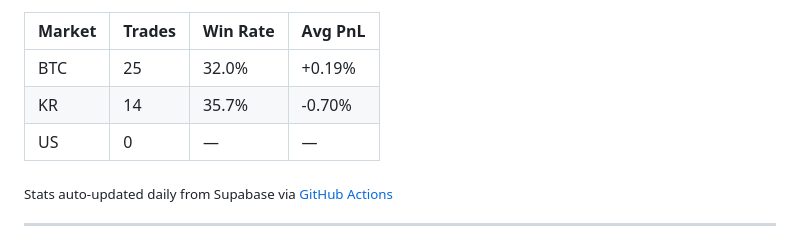
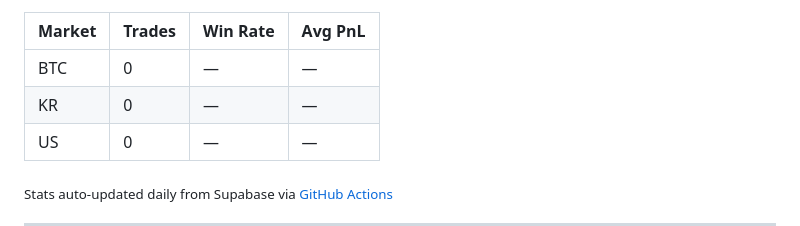
Before and after one commit to zln02/openclaw-trading, a Markdown page: README.md, the part around one of its changes. GitHub-like rendering.

Commit message:
chore: update live trading stats [skip ci]

```diff
--- a/README.md
+++ b/README.md
@@ -27,8 +27,8 @@
 
 | Market | Trades | Win Rate | Avg PnL |
 |--------|--------|----------|---------|
-| BTC | 25 | 32.0% | +0.19% |
-| KR | 14 | 35.7% | -0.70% |
+| BTC | 0 | — | — |
+| KR | 0 | — | — |
 | US | 0 | — | — |
 <!-- LIVE-STATS:END -->
 
```
Also changed, not shown: other parts of README.md (+1 -1 lines).
